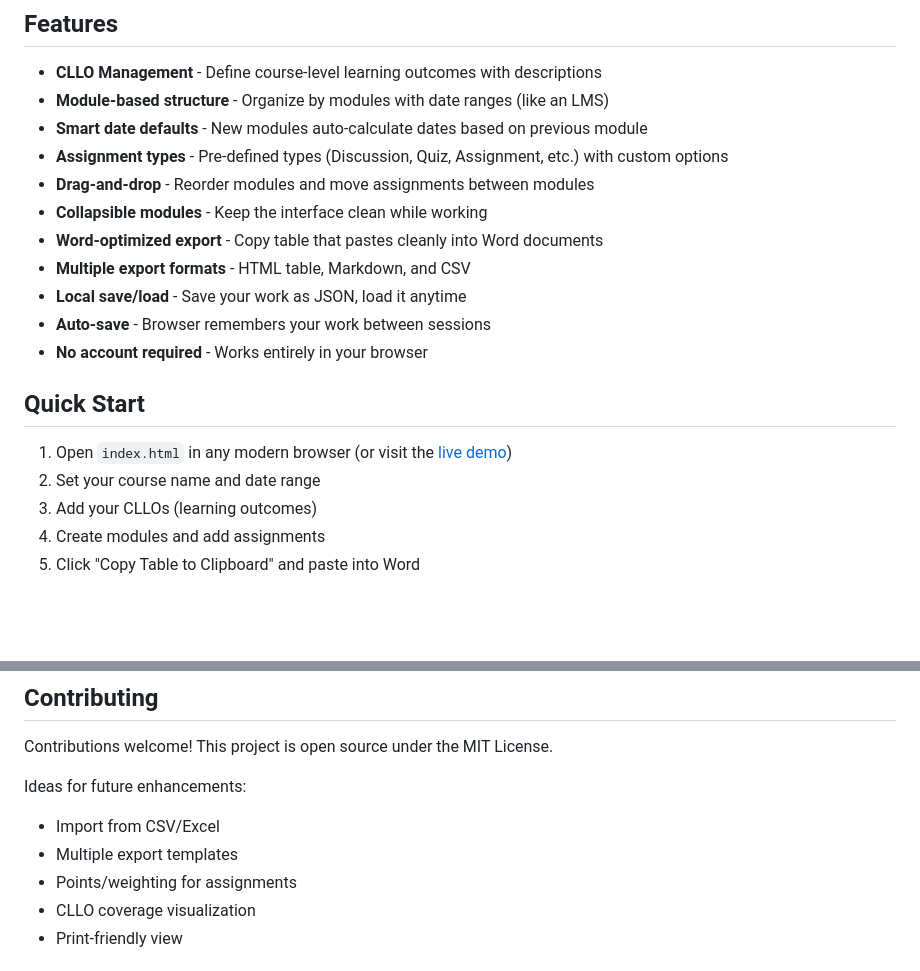
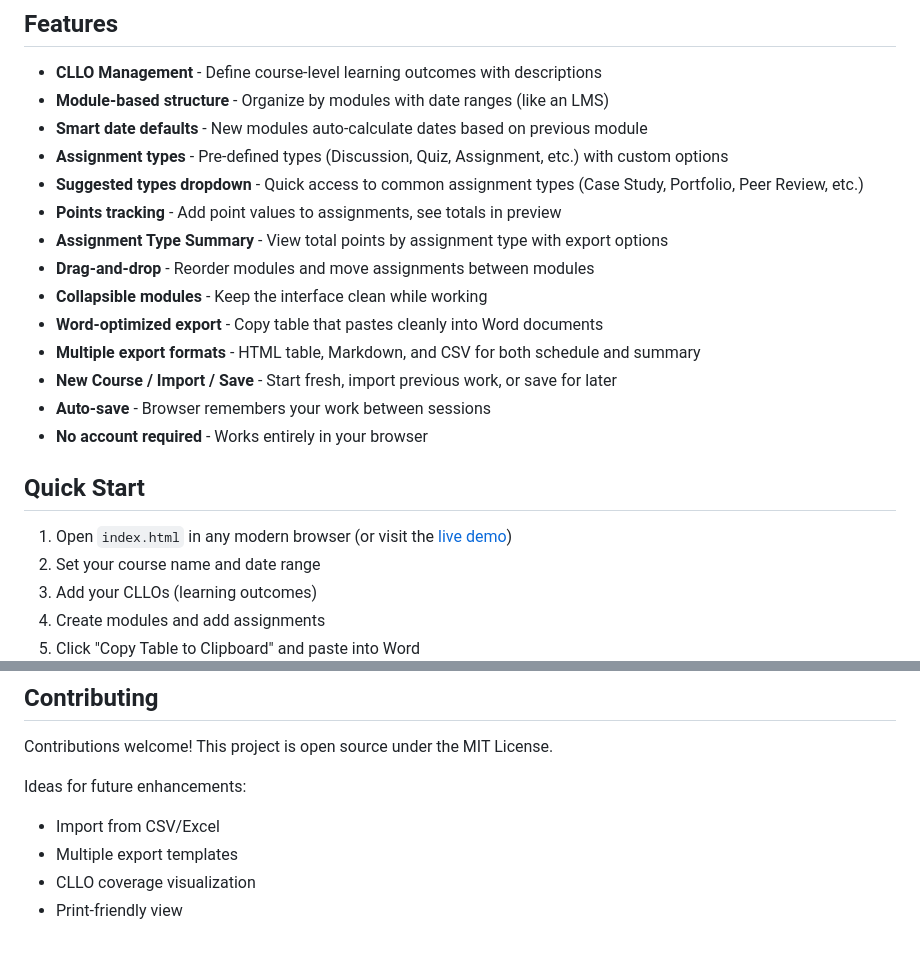
Before and after one commit to coursetrix/CourseSchedule, a Markdown page: README.md, 2 parts joined by grey strips. GitHub-like rendering; blank space fills up the shorter version.

Commit message:
Update README with new features and custom domain
- Add points tracking, assignment type summary, and suggested types to features list
- Update live demo URL to coursetrix.com
- Remove points/weighting from future enhancements (now implemented)

Co-Authored-By: Claude Opus 4.5 <noreply@anthropic.com>

```diff
--- a/README.md
+++ b/README.md
@@ -30,11 +30,14 @@ Coursetrix provides a drag-and-drop interface that makes schedule creation fast
 - **Module-based structure** - Organize by modules with date ranges (like an LMS)
 - **Smart date defaults** - New modules auto-calculate dates based on previous module
 - **Assignment types** - Pre-defined types (Discussion, Quiz, Assignment, etc.) with custom options
+- **Suggested types dropdown** - Quick access to common assignment types (Case Study, Portfolio, Peer Review, etc.)
+- **Points tracking** - Add point values to assignments, see totals in preview
+- **Assignment Type Summary** - View total points by assignment type with export options
 - **Drag-and-drop** - Reorder modules and move assignments between modules
 - **Collapsible modules** - Keep the interface clean while working
 - **Word-optimized export** - Copy table that pastes cleanly into Word documents
-- **Multiple export formats** - HTML table, Markdown, and CSV
-- **Local save/load** - Save your work as JSON, load it anytime
+- **Multiple export formats** - HTML table, Markdown, and CSV for both schedule and summary
+- **New Course / Import / Save** - Start fresh, import previous work, or save for later
 - **Auto-save** - Browser remembers your work between sessions
 - **No account required** - Works entirely in your browser
 
@@ -83,7 +86,6 @@ Contributions welcome! This project is open source under the MIT License.
 Ideas for future enhancements:
 - Import from CSV/Excel
 - Multiple export templates
-- Points/weighting for assignments
 - CLLO coverage visualization
 - Print-friendly view
 
```
Also changed, not shown: other parts of README.md (+2 -2 lines).
